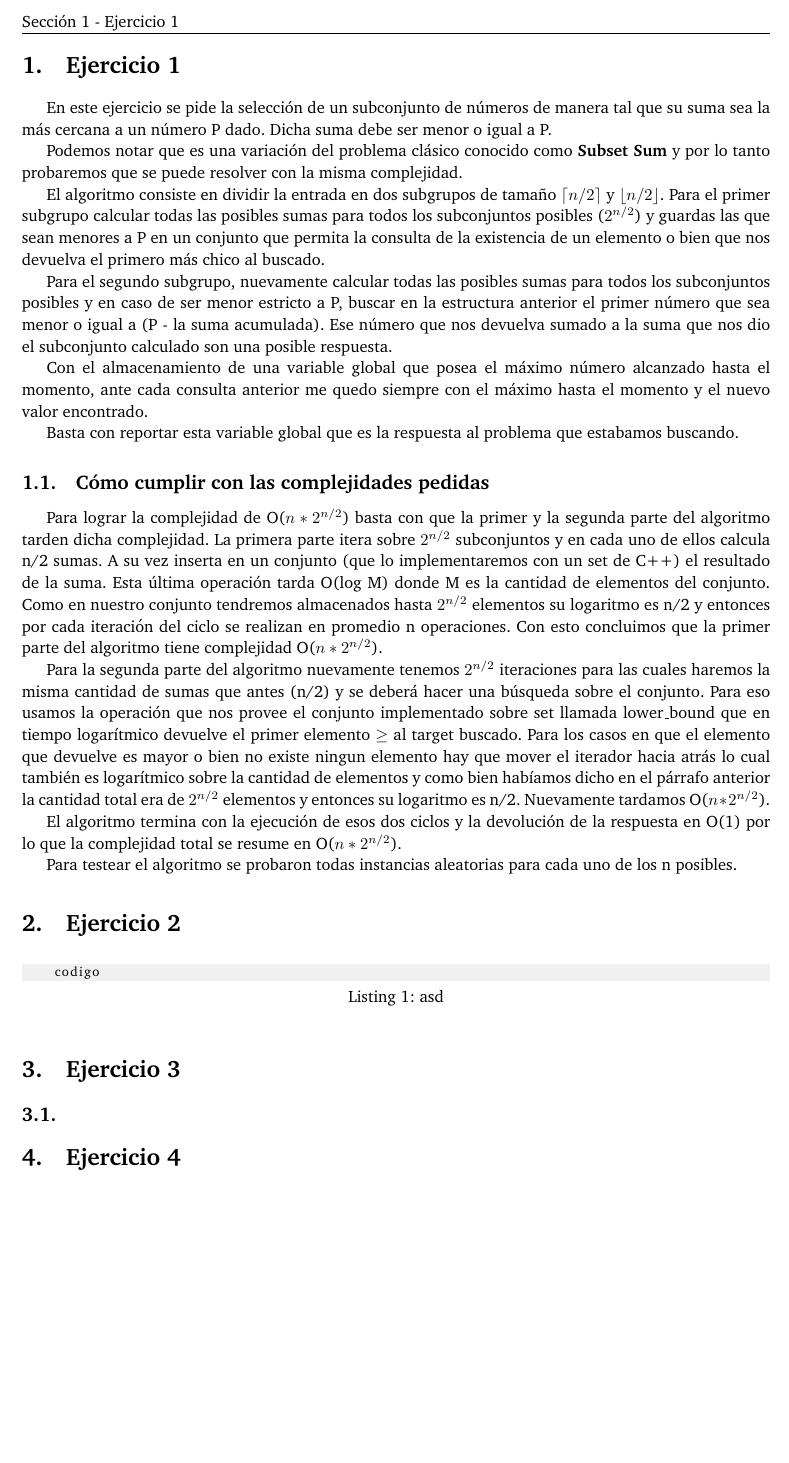
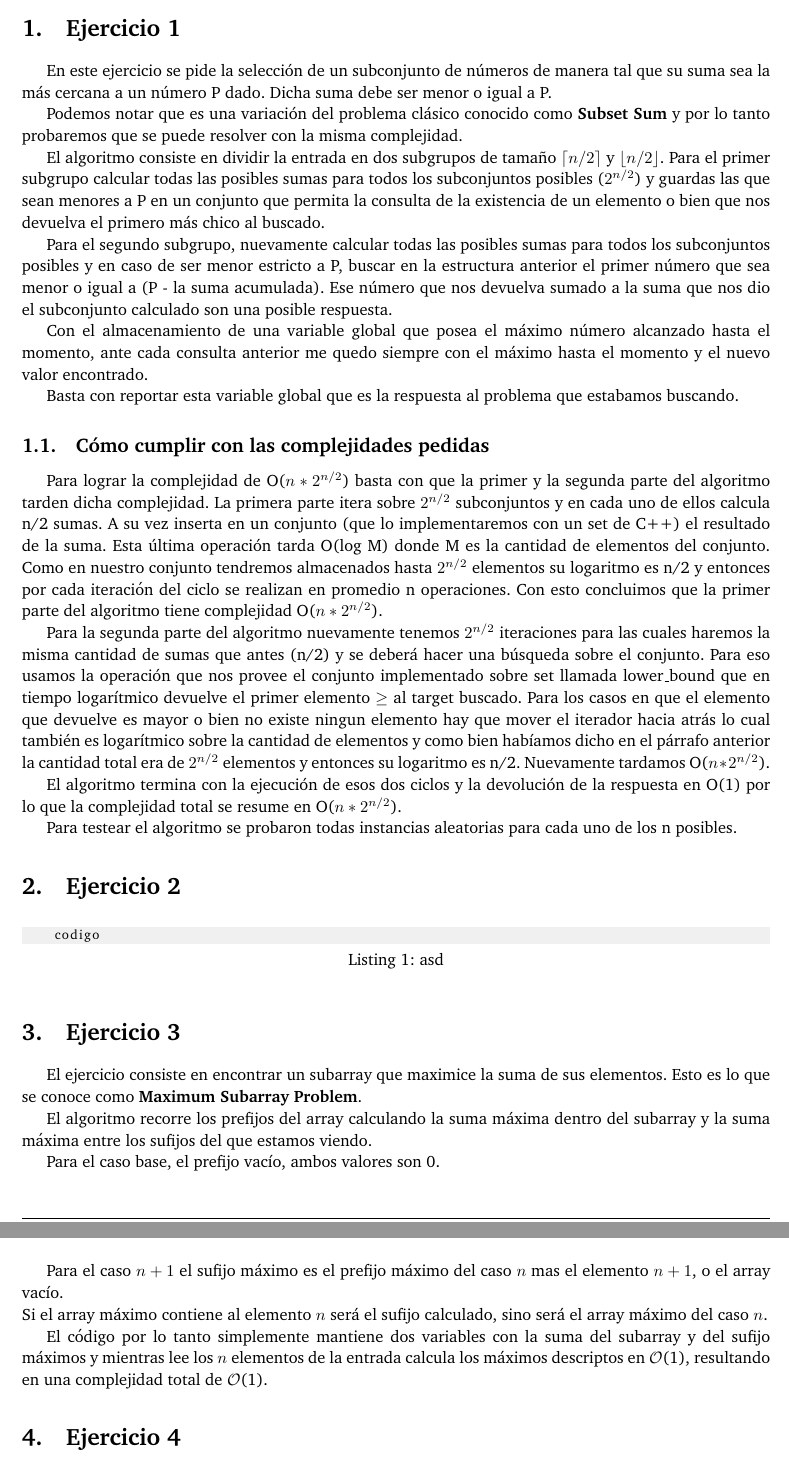
Before and after one commit to ABorgna/pap, a LaTeX document (doc/informe.tex, which reads doc/secciones/ej3.tex): part of page 3 of 3 before the commit and two parts of pages 3 and 4 of 4 after it, the two joined at a grey line, cut at the place of the change, the shorter picture padded with empty space. Compiled offline with pdfLaTeX.

Commit message:
informe del ej3

```diff
--- a/doc/informe.tex
+++ b/doc/informe.tex
@@ -103,7 +103,10 @@
 \renewcommand{\baselinestretch}{1.1}  % line spacing
 
 % ******************************************************** %
+% Cosas utiles
+\newcommand\bigo{$\mathcal{O}$}
 
+% ******************************************************** %
 
 \begin{document}
 
--- a/doc/secciones/ej3.tex
+++ b/doc/secciones/ej3.tex
@@ -1,3 +1,12 @@
 \section{Ejercicio 3}
 
-\subsection{}
+El ejercicio consiste en encontrar un subarray que maximice la suma de sus elementos. Esto es lo que se conoce como \textbf{Maximum Subarray Problem}.
+
+El algoritmo recorre los prefijos del array calculando la suma máxima dentro del subarray y la suma máxima entre los sufijos del que estamos viendo.
+
+Para el caso base, el prefijo vacío, ambos valores son 0.
+
+Para el caso $n+1$ el sufijo máximo es el prefijo máximo del caso $n$ mas el elemento $n+1$, o el array vacío. \\
+Si el array máximo contiene al elemento $n$ será el sufijo calculado, sino será el array máximo del caso $n$.
+
+El código por lo tanto simplemente mantiene dos variables con la suma del subarray y del sufijo máximos y mientras lee los $n$ elementos de la entrada calcula los máximos descriptos en \bigo(1), resultando en una complejidad total de \bigo(1).
```
